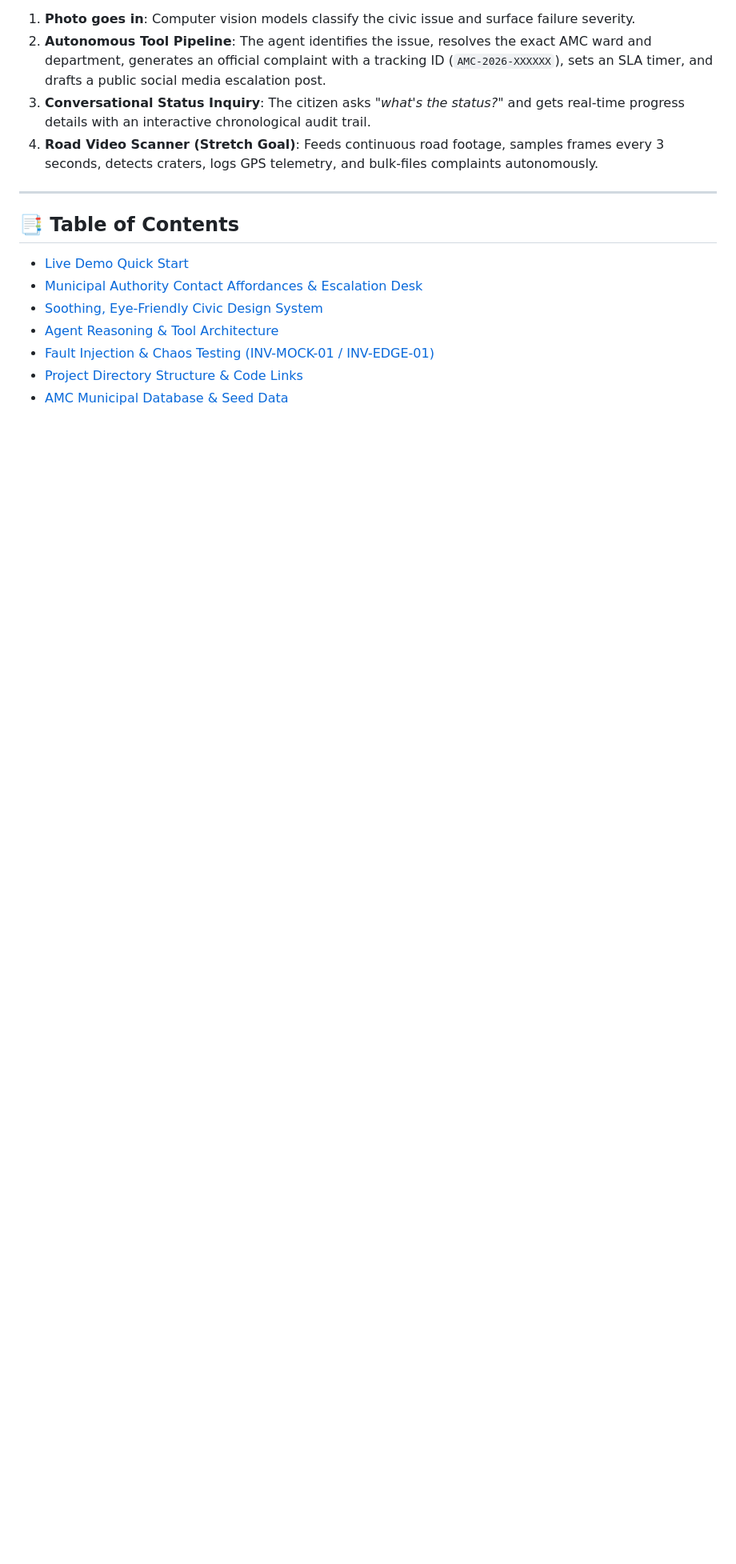
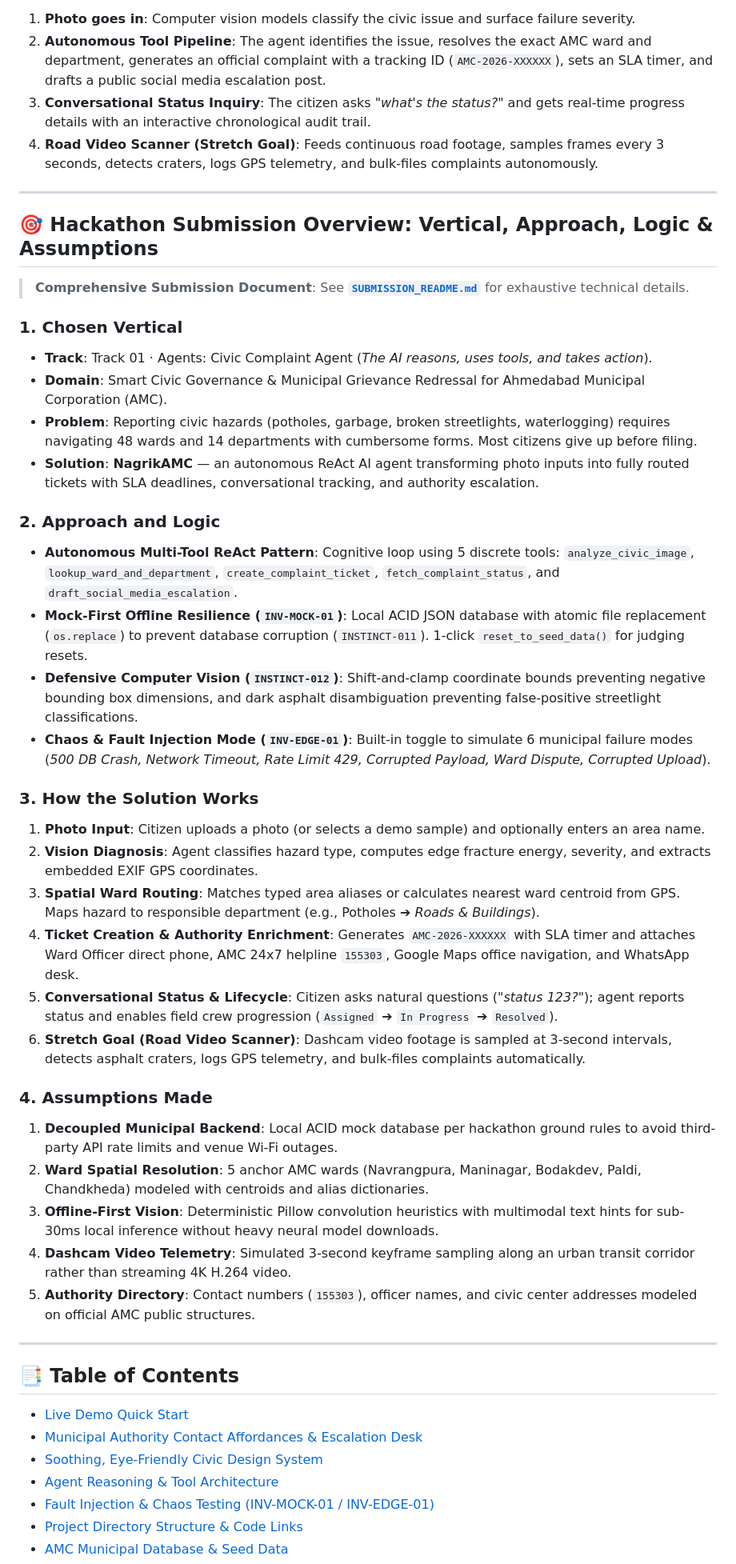
Before and after one commit to DearDhruv/hck2skill-hackthon-24-oct-26, a Markdown page: README.md, the part around the change. Shown at 80% size. Rendered like a GitHub page; blank space fills up the shorter version.

Commit message:
docs(submission): add dedicated submission README explaining vertical, approach, logic, workflow, and assumptions

```diff
--- a/README.md
+++ b/README.md
@@ -9,6 +9,39 @@ Welcome to **NagrikAMC** (also known as **CivicPulse AI**), an autonomous civic
 2. **Autonomous Tool Pipeline**: The agent identifies the issue, resolves the exact AMC ward and department, generates an official complaint with a tracking ID (`AMC-2026-XXXXXX`), sets an SLA timer, and drafts a public social media escalation post.
 3. **Conversational Status Inquiry**: The citizen asks *"what's the status?"* and gets real-time progress details with an interactive chronological audit trail.
 4. **Road Video Scanner (Stretch Goal)**: Feeds continuous road footage, samples frames every 3 seconds, detects craters, logs GPS telemetry, and bulk-files complaints autonomously.
+
+---
+
+## 🎯 Hackathon Submission Overview: Vertical, Approach, Logic & Assumptions
+
+> **Comprehensive Submission Document**: See **[`SUBMISSION_README.md`](SUBMISSION_README.md)** for exhaustive technical details.
+
+### 1. Chosen Vertical
+- **Track**: Track 01 · Agents: Civic Complaint Agent (*The AI reasons, uses tools, and takes action*).
+- **Domain**: Smart Civic Governance & Municipal Grievance Redressal for Ahmedabad Municipal Corporation (AMC).
+- **Problem**: Reporting civic hazards (potholes, garbage, broken streetlights, waterlogging) requires navigating 48 wards and 14 departments with cumbersome forms. Most citizens give up before filing.
+- **Solution**: **NagrikAMC** — an autonomous ReAct AI agent transforming photo inputs into fully routed tickets with SLA deadlines, conversational tracking, and authority escalation.
+
+### 2. Approach and Logic
+- **Autonomous Multi-Tool ReAct Pattern**: Cognitive loop using 5 discrete tools: `analyze_civic_image`, `lookup_ward_and_department`, `create_complaint_ticket`, `fetch_complaint_status`, and `draft_social_media_escalation`.
+- **Mock-First Offline Resilience (`INV-MOCK-01`)**: Local ACID JSON database with atomic file replacement (`os.replace`) to prevent database corruption (`INSTINCT-011`). 1-click `reset_to_seed_data()` for judging resets.
+- **Defensive Computer Vision (`INSTINCT-012`)**: Shift-and-clamp coordinate bounds preventing negative bounding box dimensions, and dark asphalt disambiguation preventing false-positive streetlight classifications.
+- **Chaos & Fault Injection Mode (`INV-EDGE-01`)**: Built-in toggle to simulate 6 municipal failure modes (*500 DB Crash, Network Timeout, Rate Limit 429, Corrupted Payload, Ward Dispute, Corrupted Upload*).
+
+### 3. How the Solution Works
+1. **Photo Input**: Citizen uploads a photo (or selects a demo sample) and optionally enters an area name.
+2. **Vision Diagnosis**: Agent classifies hazard type, computes edge fracture energy, severity, and extracts embedded EXIF GPS coordinates.
+3. **Spatial Ward Routing**: Matches typed area aliases or calculates nearest ward centroid from GPS. Maps hazard to responsible department (e.g., Potholes ➔ *Roads & Buildings*).
+4. **Ticket Creation & Authority Enrichment**: Generates `AMC-2026-XXXXXX` with SLA timer and attaches Ward Officer direct phone, AMC 24x7 helpline `155303`, Google Maps office navigation, and WhatsApp desk.
+5. **Conversational Status & Lifecycle**: Citizen asks natural questions (*"status 123?"*); agent reports status and enables field crew progression (`Assigned` ➔ `In Progress` ➔ `Resolved`).
+6. **Stretch Goal (Road Video Scanner)**: Dashcam video footage is sampled at 3-second intervals, detects asphalt craters, logs GPS telemetry, and bulk-files complaints automatically.
+
+### 4. Assumptions Made
+1. **Decoupled Municipal Backend**: Local ACID mock database per hackathon ground rules to avoid third-party API rate limits and venue Wi-Fi outages.
+2. **Ward Spatial Resolution**: 5 anchor AMC wards (Navrangpura, Maninagar, Bodakdev, Paldi, Chandkheda) modeled with centroids and alias dictionaries.
+3. **Offline-First Vision**: Deterministic Pillow convolution heuristics with multimodal text hints for sub-30ms local inference without heavy neural model downloads.
+4. **Dashcam Video Telemetry**: Simulated 3-second keyframe sampling along an urban transit corridor rather than streaming 4K H.264 video.
+5. **Authority Directory**: Contact numbers (`155303`), officer names, and civic center addresses modeled on official AMC public structures.
 
 ---
 
```
Also changed, not shown: SUBMISSION_README.md (added, +152 -0 lines).
